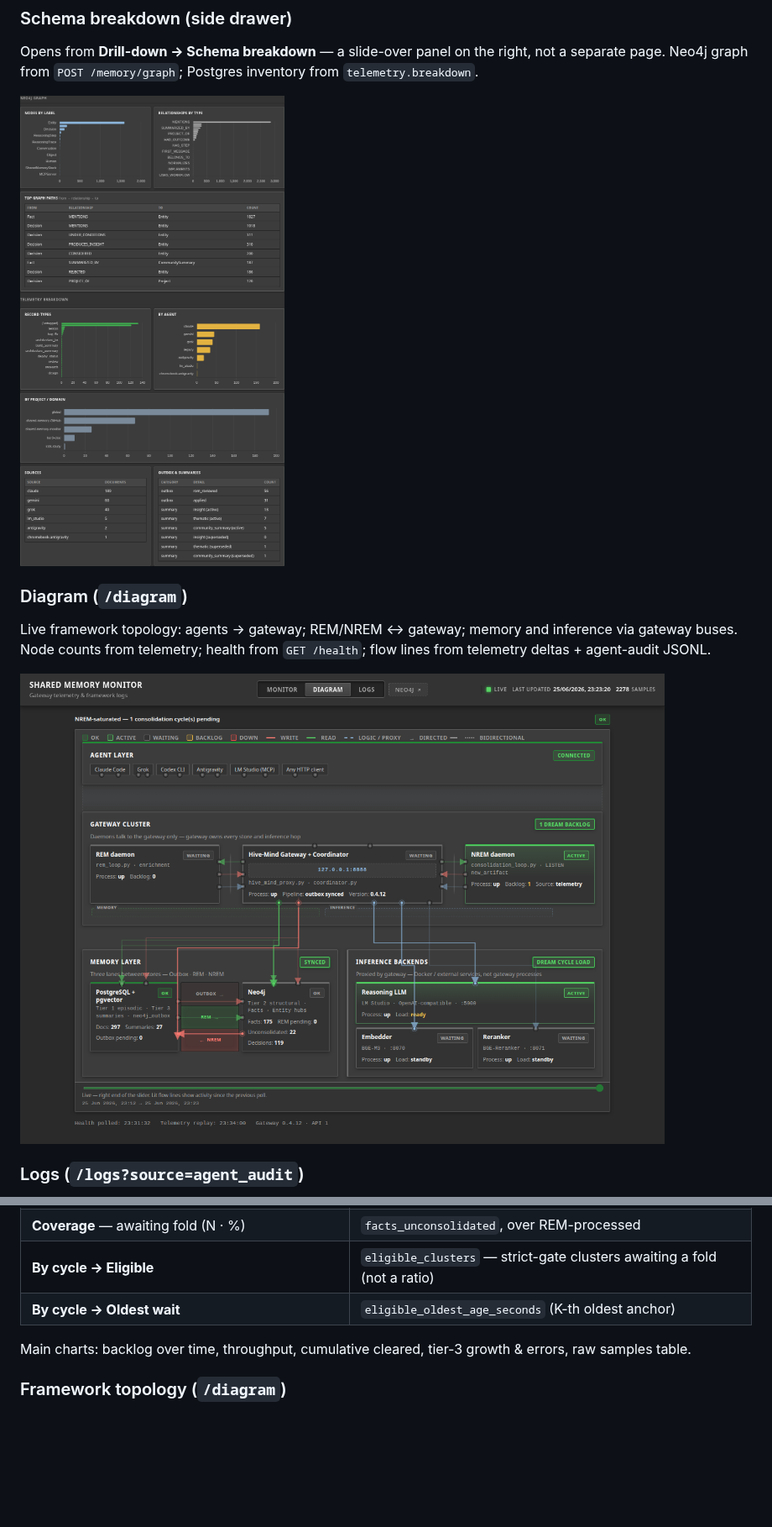
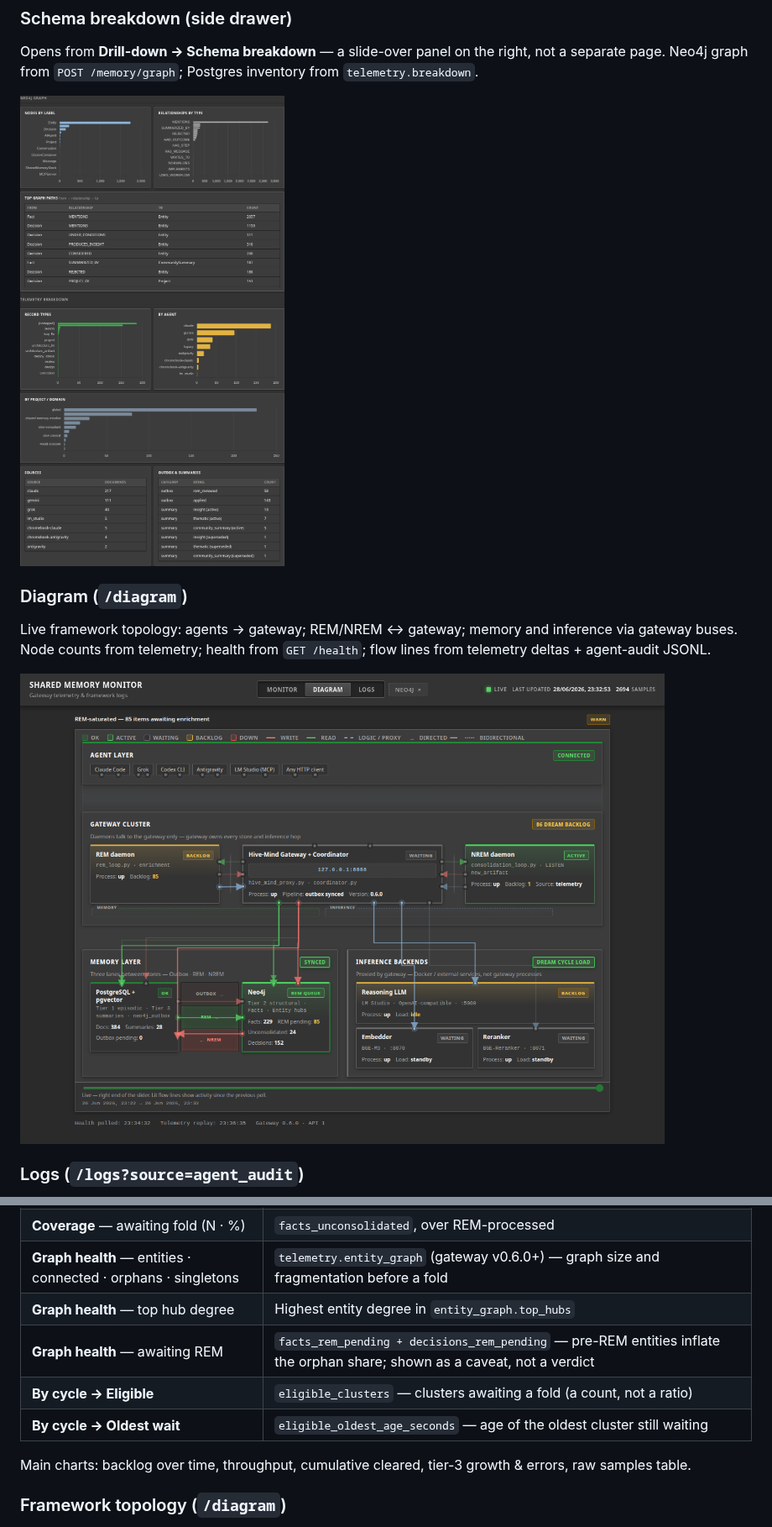
Before and after one commit to KanenasInGreece/Shared_Memory_Monitor, a Markdown page: README.md, 2 parts joined by grey strips. Shown at 84% size. Drawn GitHub-style; pictures changed too: docs/images/diagram.png, docs/images/schema-breakdown.png; blank space fills up the shorter version.

```diff
--- a/README.md
+++ b/README.md
@@ -255,8 +260,11 @@ Consolidation drawer fields:
 | **Coverage** — REM-processed facts | `facts_total − facts_rem_pending` (`telemetry.neo4j`) |
 | **Coverage** — consolidated (N · %) | `rem_processed − facts_unconsolidated`, over REM-processed |
 | **Coverage** — awaiting fold (N · %) | `facts_unconsolidated`, over REM-processed |
-| **By cycle → Eligible** | `eligible_clusters` — strict-gate clusters awaiting a fold (not a ratio) |
-| **By cycle → Oldest wait** | `eligible_oldest_age_seconds` (K-th oldest anchor) |
+| **Graph health** — entities · connected · orphans · singletons | `telemetry.entity_graph` (gateway v0.6.0+) — graph size and fragmentation before a fold |
+| **Graph health** — top hub degree | Highest entity degree in `entity_graph.top_hubs` |
+| **Graph health** — awaiting REM | `facts_rem_pending + decisions_rem_pending` — pre-REM entities inflate the orphan share; shown as a caveat, not a verdict |
+| **By cycle → Eligible** | `eligible_clusters` — clusters awaiting a fold (a count, not a ratio) |
+| **By cycle → Oldest wait** | `eligible_oldest_age_seconds` — age of the oldest cluster still waiting |
 
 Main charts: backlog over time, throughput, cumulative cleared, tier-3 growth & errors, raw samples table.
 
```
Also changed, not shown: other parts of README.md (+15 -7 lines), CHANGELOG.md (+8 -0 lines), docs/images/consolidation.png, docs/images/dashboard.png, docs/images/logs.png.
